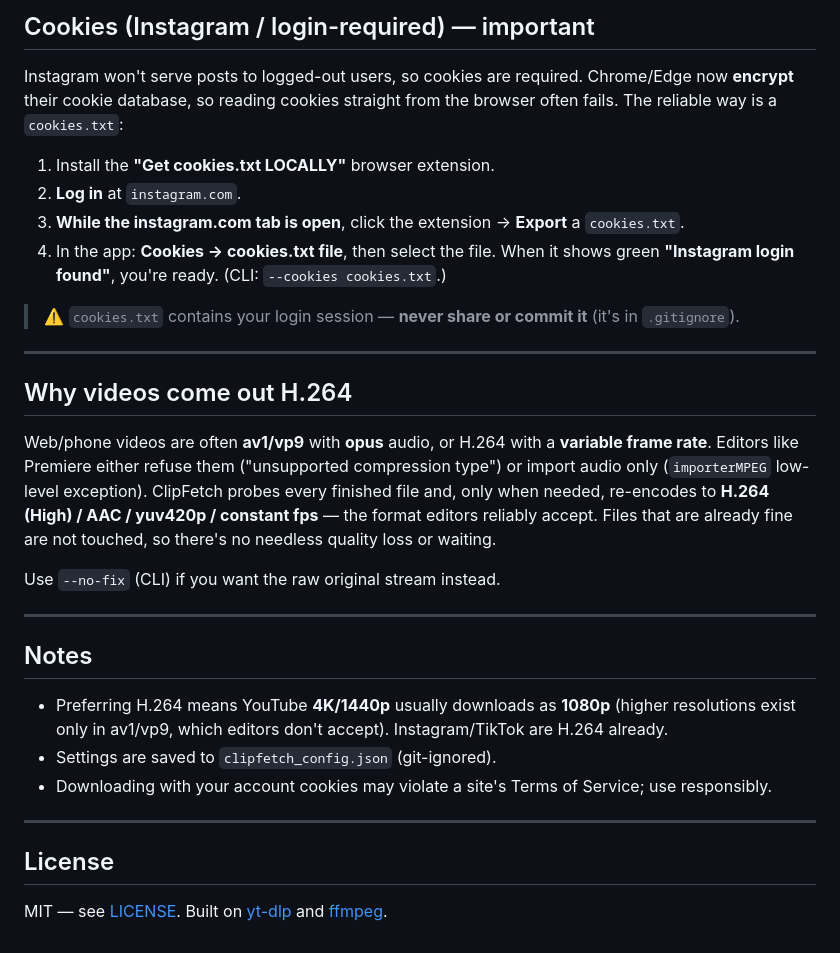
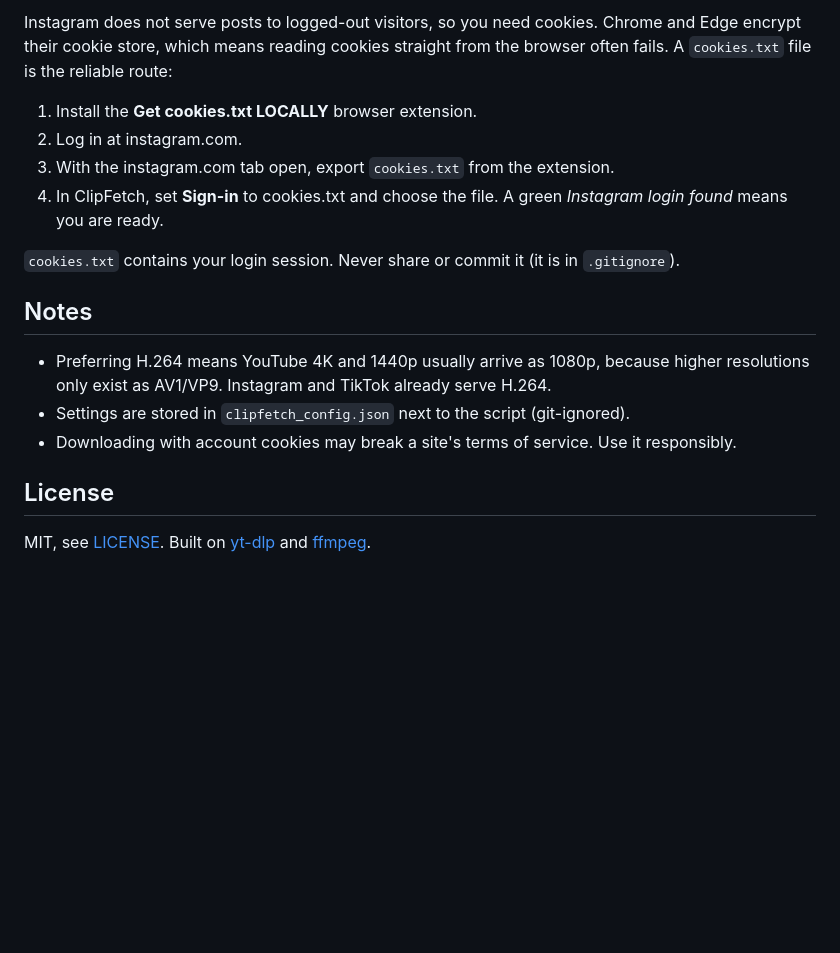
Before and after one commit to hamzacakmakk/clipfetch, a Markdown page: README.md, the part around one of its changes. Drawn GitHub-style; blank space fills up the shorter version.

```diff
--- a/README.md
+++ b/README.md
@@ -92,33 +98,24 @@ Run with **no arguments** to open the GUI.
 
-## Cookies (Instagram / login-required) — important
+Instagram does not serve posts to logged-out visitors, so you need cookies. Chrome and Edge encrypt their
+cookie store, which means reading cookies straight from the browser often fails. A `cookies.txt` file is the
+reliable route:
 
-Instagram won't serve posts to logged-out users, so cookies are required. Chrome/Edge now **encrypt** their cookie database, so reading cookies straight from the browser often fails. The reliable way is a `cookies.txt`:
+1. Install the **Get cookies.txt LOCALLY** browser extension.
+2. Log in at instagram.com.
+3. With the instagram.com tab open, export `cookies.txt` from the extension.
+4. In ClipFetch, set **Sign-in** to cookies.txt and choose the file. A green *Instagram login found* means
+   you are ready.
 
-1. Install the **"Get cookies.txt LOCALLY"** browser extension.
-2. **Log in** at `instagram.com`.
-3. **While the instagram.com tab is open**, click the extension → **Export** a `cookies.txt`.
-4. In the app: **Cookies → cookies.txt file**, then select the file. When it shows green **"Instagram login found"**, you're ready. (CLI: `--cookies cookies.txt`.)
-
-> ⚠️ `cookies.txt` contains your login session — **never share or commit it** (it's in `.gitignore`).
-
----
-
-## Why videos come out H.264
-
-Web/phone videos are often **av1/vp9** with **opus** audio, or H.264 with a **variable frame rate**. Editors like Premiere either refuse them ("unsupported compression type") or import audio only (`importerMPEG` low-level exception). ClipFetch probes every finished file and, only when needed, re-encodes to **H.264 (High) / AAC / yuv420p / constant fps** — the format editors reliably accept. Files that are already fine are not touched, so there's no needless quality loss or waiting.
-
-Use `--no-fix` (CLI) if you want the raw original stream instead.
-
----
+`cookies.txt` contains your login session. Never share or commit it (it is in `.gitignore`).
 
 ## Notes
 
-- Preferring H.264 means YouTube **4K/1440p** usually downloads as **1080p** (higher resolutions exist only in av1/vp9, which editors don't accept). Instagram/TikTok are H.264 already.
-- Settings are saved to `clipfetch_config.json` (git-ignored).
-- Downloading with your account cookies may violate a site's Terms of Service; use responsibly.
-
----
+- Preferring H.264 means YouTube 4K and 1440p usually arrive as 1080p, because higher resolutions only exist
+  as AV1/VP9. Instagram and TikTok already serve H.264.
+- Settings are stored in `clipfetch_config.json` next to the script (git-ignored).
+- Downloading with account cookies may break a site's terms of service. Use it responsibly.
 
 ## License
 
-MIT — see [LICENSE](LICENSE). Built on [yt-dlp](https://github.com/yt-dlp/yt-dlp) and [ffmpeg](https://ffmpeg.org/).
+MIT, see [LICENSE](LICENSE). Built on [yt-dlp](https://github.com/yt-dlp/yt-dlp) and
+[ffmpeg](https://ffmpeg.org/).
```
Also changed, not shown: other parts of README.md (+56 -50 lines), docs/screenshot-dark.png (added), docs/screenshot-light.png (added), 1 other file.
